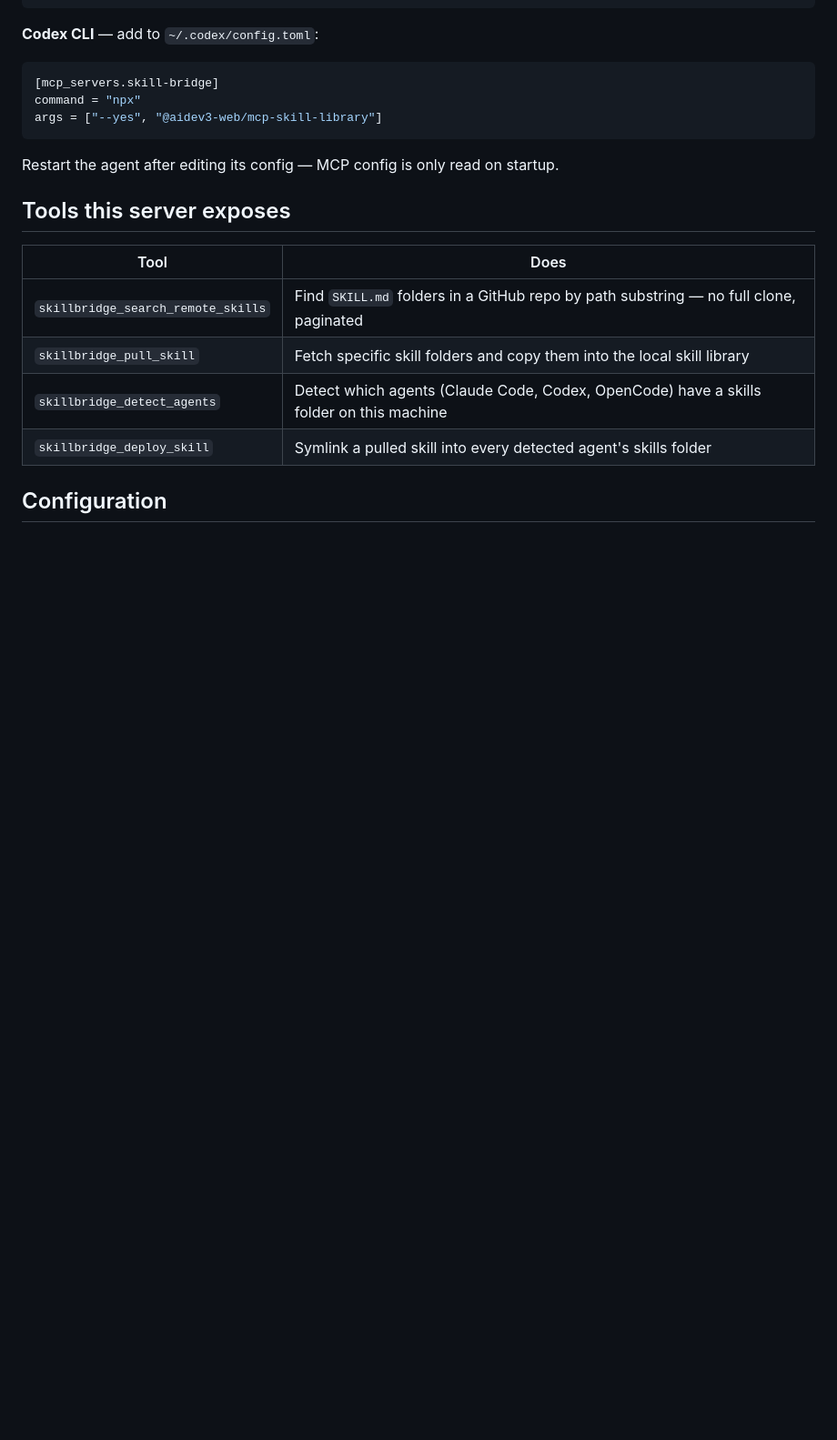
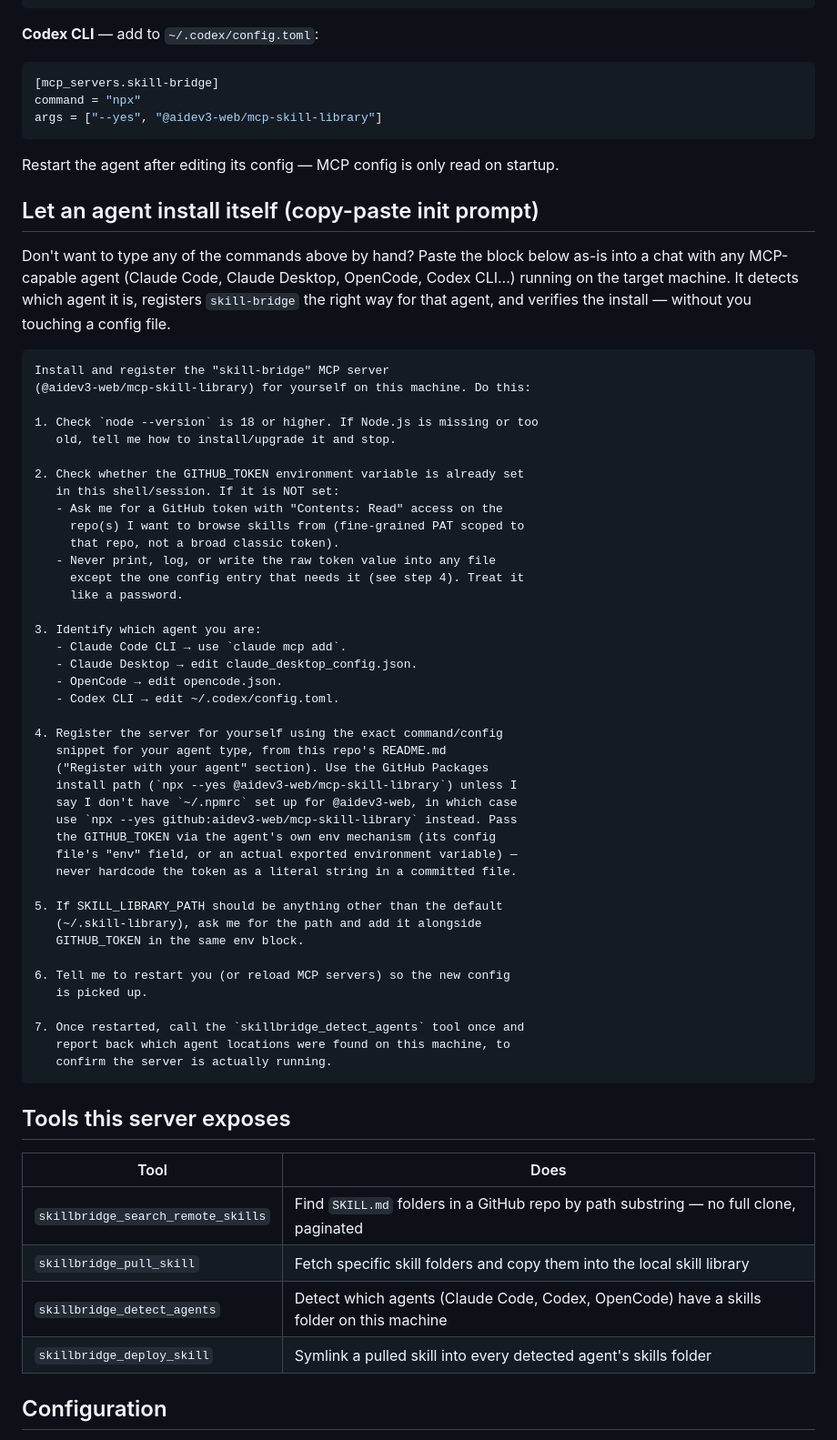
Before and after one commit to aidev3-web/mcp-skill-library, a Markdown page: README.md, the part around the change. Shown at 91% size. Drawn GitHub-style; blank space fills up the shorter version.

````diff
--- a/README.md
+++ b/README.md
@@ -98,6 +98,58 @@ args = ["--yes", "@aidev3-web/mcp-skill-library"]
 
 Restart the agent after editing its config — MCP config is only read on startup.
 
+## Let an agent install itself (copy-paste init prompt)
+
+Don't want to type any of the commands above by hand? Paste the block below
+as-is into a chat with any MCP-capable agent (Claude Code, Claude Desktop,
+OpenCode, Codex CLI...) running on the target machine. It detects which
+agent it is, registers `skill-bridge` the right way for that agent, and
+verifies the install — without you touching a config file.
+
+```text
+Install and register the "skill-bridge" MCP server
+(@aidev3-web/mcp-skill-library) for yourself on this machine. Do this:
+
+1. Check `node --version` is 18 or higher. If Node.js is missing or too
+   old, tell me how to install/upgrade it and stop.
+
+2. Check whether the GITHUB_TOKEN environment variable is already set
+   in this shell/session. If it is NOT set:
+   - Ask me for a GitHub token with "Contents: Read" access on the
+     repo(s) I want to browse skills from (fine-grained PAT scoped to
+     that repo, not a broad classic token).
+   - Never print, log, or write the raw token value into any file
+     except the one config entry that needs it (see step 4). Treat it
+     like a password.
+
+3. Identify which agent you are:
+   - Claude Code CLI → use `claude mcp add`.
+   - Claude Desktop → edit claude_desktop_config.json.
+   - OpenCode → edit opencode.json.
+   - Codex CLI → edit ~/.codex/config.toml.
+
+4. Register the server for yourself using the exact command/config
+   snippet for your agent type, from this repo's README.md
+   ("Register with your agent" section). Use the GitHub Packages
+   install path (`npx --yes @aidev3-web/mcp-skill-library`) unless I
+   say I don't have `~/.npmrc` set up for @aidev3-web, in which case
+   use `npx --yes github:aidev3-web/mcp-skill-library` instead. Pass
+   the GITHUB_TOKEN via the agent's own env mechanism (its config
+   file's "env" field, or an actual exported environment variable) —
+   never hardcode the token as a literal string in a committed file.
+
+5. If SKILL_LIBRARY_PATH should be anything other than the default
+   (~/.skill-library), ask me for the path and add it alongside
+   GITHUB_TOKEN in the same env block.
+
+6. Tell me to restart you (or reload MCP servers) so the new config
+   is picked up.
+
+7. Once restarted, call the `skillbridge_detect_agents` tool once and
+   report back which agent locations were found on this machine, to
+   confirm the server is actually running.
+```
+
 ## Tools this server exposes
 
 | Tool | Does |
````
Also changed, not shown: AGENTS.md (added, +159 -0 lines).
